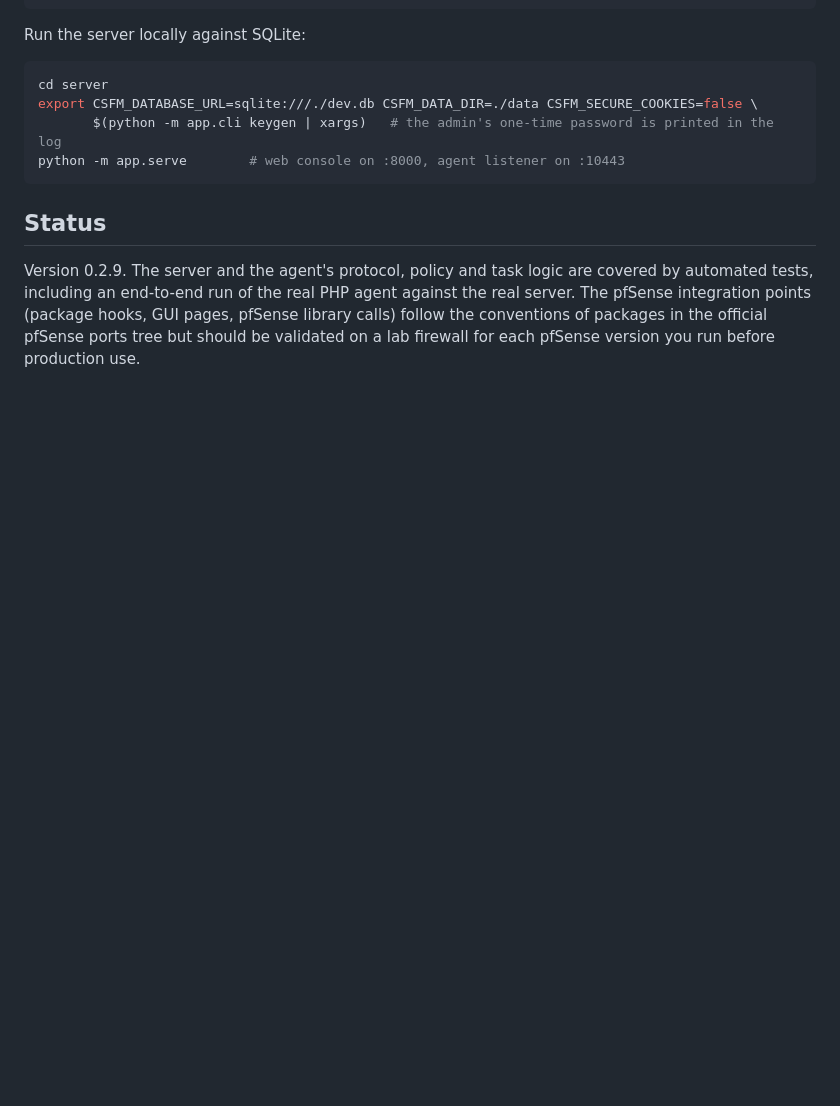
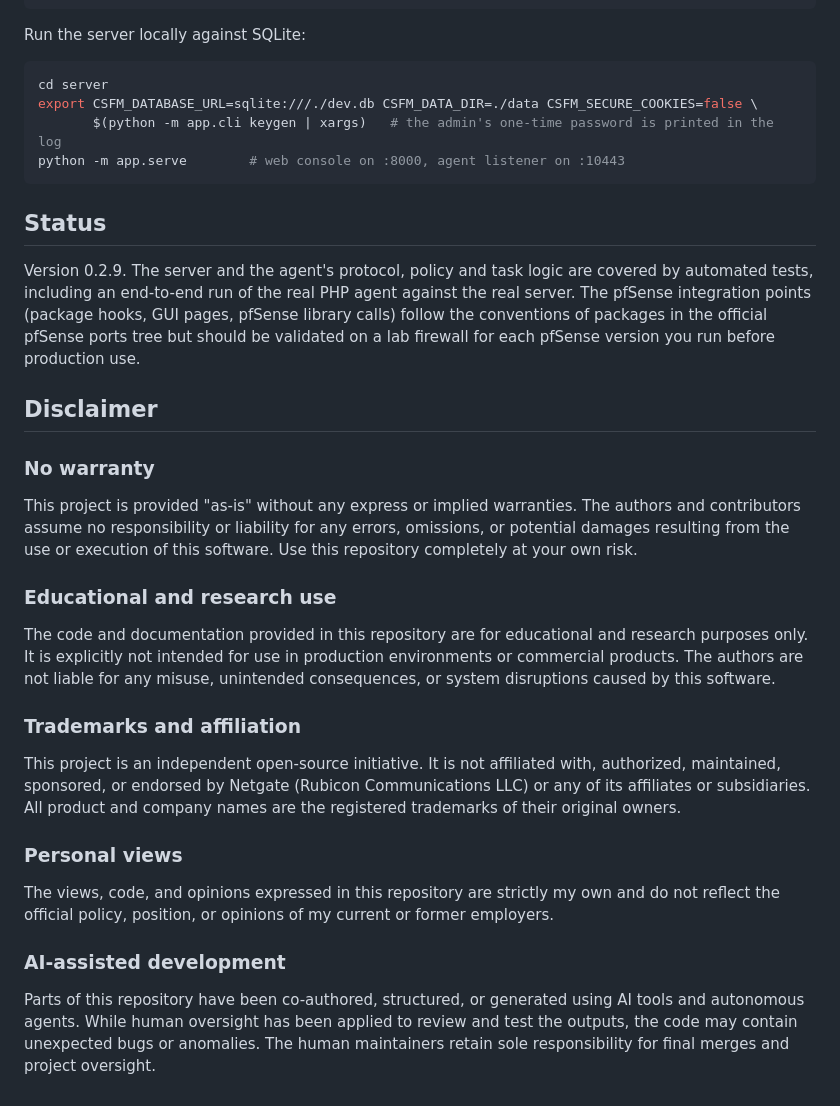
Before and after one commit to riccanet/ComSense, a Markdown page: README.md, the part around the change. GitHub-like rendering; blank space fills up the shorter version.

Commit message:
README: add disclaimers
Co-Authored-By: Claude Opus 5.5 <noreply@anthropic.com>
Claude-Session: https://claude.ai/code/session_01R2PP1MV1bx1XM3nMT18qGq

```diff
--- a/README.md
+++ b/README.md
@@ -119,3 +119,37 @@ tests, including an end-to-end run of the real PHP agent against the real server
 integration points (package hooks, GUI pages, pfSense library calls) follow the conventions of
 packages in the official pfSense ports tree but should be validated on a lab firewall for each pfSense
 version you run before production use.
+
+## Disclaimer
+
+### No warranty
+
+This project is provided "as-is" without any express or implied warranties. The authors and
+contributors assume no responsibility or liability for any errors, omissions, or potential damages
+resulting from the use or execution of this software. Use this repository completely at your own
+risk.
+
+### Educational and research use
+
+The code and documentation provided in this repository are for educational and research purposes
+only. It is explicitly not intended for use in production environments or commercial products. The
+authors are not liable for any misuse, unintended consequences, or system disruptions caused by this
+software.
+
+### Trademarks and affiliation
+
+This project is an independent open-source initiative. It is not affiliated with, authorized,
+maintained, sponsored, or endorsed by Netgate (Rubicon Communications LLC) or any of its affiliates or
+subsidiaries. All product and company names are the registered trademarks of their original owners.
+
+### Personal views
+
+The views, code, and opinions expressed in this repository are strictly my own and do not reflect
+the official policy, position, or opinions of my current or former employers.
+
+### AI-assisted development
+
+Parts of this repository have been co-authored, structured, or generated using AI tools and
+autonomous agents. While human oversight has been applied to review and test the outputs, the code
+may contain unexpected bugs or anomalies. The human maintainers retain sole responsibility for final
+merges and project oversight.
```
